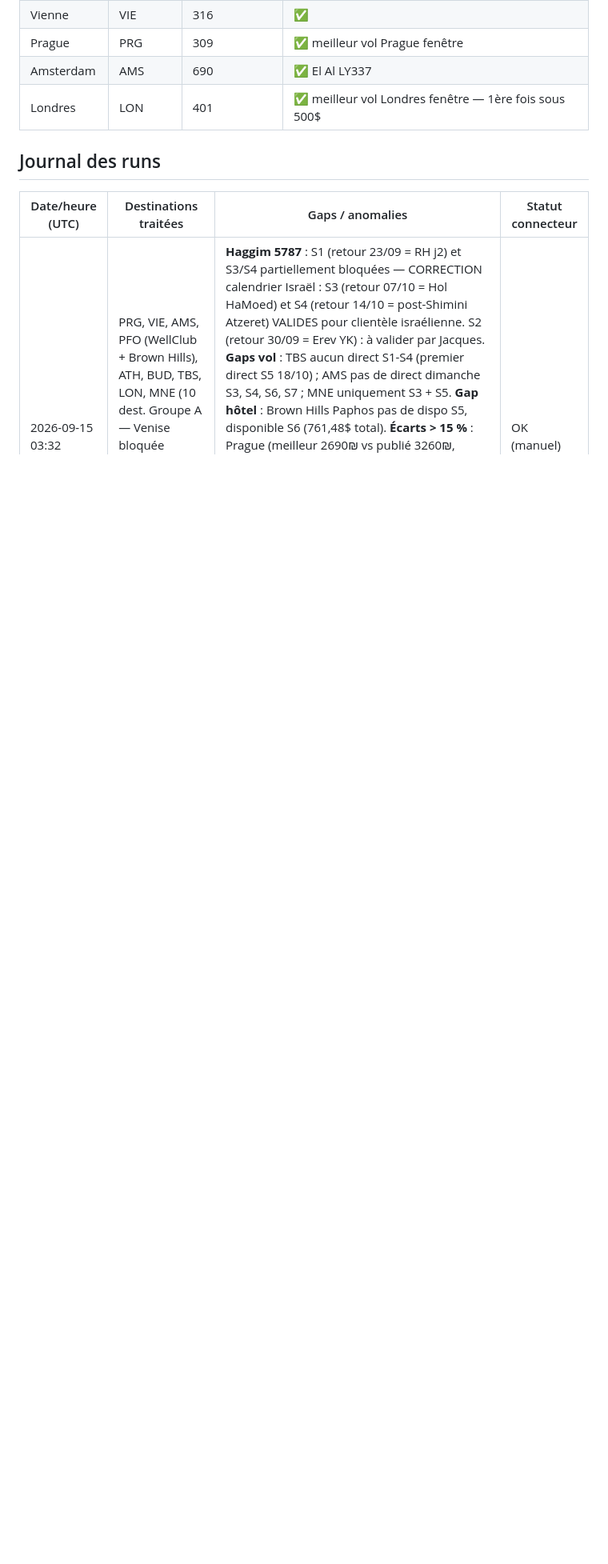
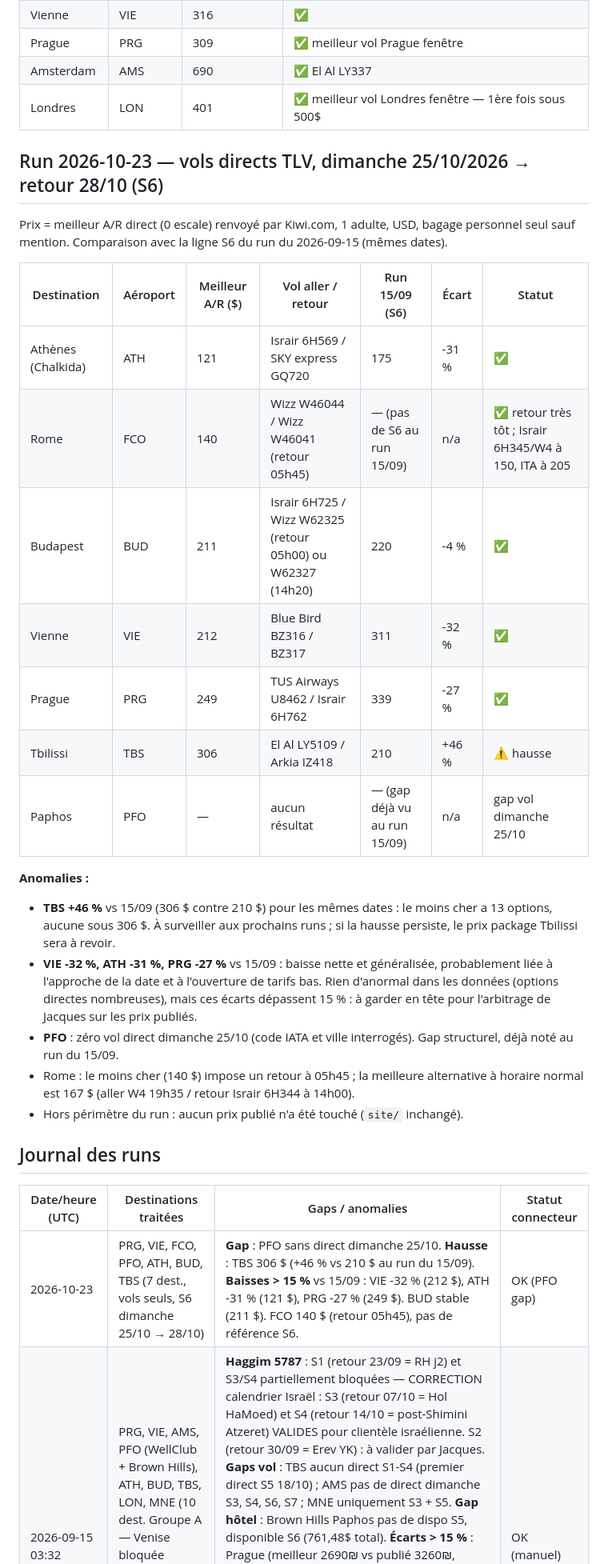
Before and after one commit to matapiero-design/COUPONKASHER---MONITORING, a Markdown page: Data/flight-prices.md, the part around one of its changes. Shown at 80% size. GitHub-like rendering; blank space fills up the shorter version.

Commit message:
Prix vols TLV — run 2026-10-23 (S6 dimanche 25/10)
Co-Authored-By: Claude Sonnet 5.5 <noreply@anthropic.com>
Claude-Session: https://claude.ai/code/session_01Xh5yK1WSyLDkxghSrkmuDn

```diff
--- a/Data/flight-prices.md
+++ b/Data/flight-prices.md
@@ -123,10 +123,32 @@ Ne pas éditer manuellement — toute édition manuelle sera écrasée au procha
 | Amsterdam | AMS | 690 | ✅ El Al LY337 |
 | Londres | LON | 401 | ✅ meilleur vol Londres fenêtre — 1ère fois sous 500$ |
 
+## Run 2026-10-23 — vols directs TLV, dimanche 25/10/2026 → retour 28/10 (S6)
+
+Prix = meilleur A/R direct (0 escale) renvoyé par Kiwi.com, 1 adulte, USD, bagage personnel seul sauf mention. Comparaison avec la ligne S6 du run du 2026-09-15 (mêmes dates).
+
+| Destination | Aéroport | Meilleur A/R ($) | Vol aller / retour | Run 15/09 (S6) | Écart | Statut |
+|---|---|---|---|---|---|---|
+| Athènes (Chalkida) | ATH | 121 | Israir 6H569 / SKY express GQ720 | 175 | -31 % | ✅ |
+| Rome | FCO | 140 | Wizz W46044 / Wizz W46041 (retour 05h45) | — (pas de S6 au run 15/09) | n/a | ✅ retour très tôt ; Israir 6H345/W4 à 150, ITA à 205 |
+| Budapest | BUD | 211 | Israir 6H725 / Wizz W62325 (retour 05h00) ou W62327 (14h20) | 220 | -4 % | ✅ |
+| Vienne | VIE | 212 | Blue Bird BZ316 / BZ317 | 311 | -32 % | ✅ |
+| Prague | PRG | 249 | TUS Airways U8462 / Israir 6H762 | 339 | -27 % | ✅ |
+| Tbilissi | TBS | 306 | El Al LY5109 / Arkia IZ418 | 210 | +46 % | ⚠️ hausse |
+| Paphos | PFO | — | aucun résultat | — (gap déjà vu au run 15/09) | n/a | gap vol dimanche 25/10 |
+
+**Anomalies :**
+- **TBS +46 %** vs 15/09 (306 $ contre 210 $) pour les mêmes dates : le moins cher a 13 options, aucune sous 306 $. À surveiller aux prochains runs ; si la hausse persiste, le prix package Tbilissi sera à revoir.
+- **VIE -32 %, ATH -31 %, PRG -27 %** vs 15/09 : baisse nette et généralisée, probablement liée à l'approche de la date et à l'ouverture de tarifs bas. Rien d'anormal dans les données (options directes nombreuses), mais ces écarts dépassent 15 % : à garder en tête pour l'arbitrage de Jacques sur les prix publiés.
+- **PFO** : zéro vol direct dimanche 25/10 (code IATA et ville interrogés). Gap structurel, déjà noté au run du 15/09.
+- Rome : le moins cher (140 $) impose un retour à 05h45 ; la meilleure alternative à horaire normal est 167 $ (aller W4 19h35 / retour Israir 6H344 à 14h00).
+- Hors périmètre du run : aucun prix publié n'a été touché (`site/` inchangé).
+
 ## Journal des runs
 
 | Date/heure (UTC) | Destinations traitées | Gaps / anomalies | Statut connecteur |
 |---|---|---|---|
+| 2026-10-23 | PRG, VIE, FCO, PFO, ATH, BUD, TBS (7 dest., vols seuls, S6 dimanche 25/10 → 28/10) | **Gap** : PFO sans direct dimanche 25/10. **Hausse** : TBS 306 $ (+46 % vs 210 $ au run du 15/09). **Baisses > 15 %** vs 15/09 : VIE -32 % (212 $), ATH -31 % (121 $), PRG -27 % (249 $). BUD stable (211 $). FCO 140 $ (retour 05h45), pas de référence S6. | OK (PFO gap) |
 | 2026-09-15 03:32 | PRG, VIE, AMS, PFO (WellClub + Brown Hills), ATH, BUD, TBS, LON, MNE (10 dest. Groupe A — Venise bloquée cacherout contestée). S1-S8 complet (run manuel, 3 semaines sans run) | **Haggim 5787** : S1 (retour 23/09 = RH j2) et S3/S4 partiellement bloquées — CORRECTION calendrier Israël : S3 (retour 07/10 = Hol HaMoed) et S4 (retour 14/10 = post-Shimini Atzeret) VALIDES pour clientèle israélienne. S2 (retour 30/09 = Erev YK) : à valider par Jacques. **Gaps vol** : TBS aucun direct S1-S4 (premier direct S5 18/10) ; AMS pas de direct dimanche S3, S4, S6, S7 ; MNE uniquement S3 + S5. **Gap hôtel** : Brown Hills Paphos pas de dispo S5, disponible S6 (761,48$ total). **Écarts > 15 %** : Prague (meilleur 2690₪ vs publié 3260₪, -17%), Vienne (meilleur 1930₪ vs publié 2520₪, -23%), Amsterdam (meilleur 2610₪ vs publié 1900₪, +37%) — les 3 nécessitent arbitrage Jacques avant publication. **Trigger** : trig_01AC9Z8TrgTpLToieNmSJ6G4 sans connecteurs (blocage API connu) — run manuel via session interactive avec Kiwi.com + Booking.com. Action requise : recréer la routine depuis claude.ai/routines avec les 2 connecteurs. | OK (manuel) |
 | 2026-08-25 03:33 | PRG, VIE, FCO, PFO, ATH, BUD, TBS (7/7) | Baisse de prix marquée et généralisée sur les 7 destinations vs le run du 2026-08-20 (de -27% pour TBS à -75% pour PRG). Explication la plus probable : date de départ testée plus éloignée (30/08 contre 23/08 lors du run précédent, soit 5 jours d'avance au lieu de 3) → sortie des tarifs de dernière minute les plus chers et ouverture de classes tarifaires moins chères, avec beaucoup plus d'options directes disponibles (PRG : 15 options directes ce run contre 1 seule le run précédent ; VIE : 15 contre 8). Ceci résout les deux anomalies notées le run précédent (PRG à 1723$ sur une seule option, VIE à 1284$) — elles semblent avoir été un effet de dernière minute plutôt qu'un problème de données. TBS reste l'exception avec seulement 4 options directes trouvées (contre 15 pour les autres destinations) et le prix le plus élevé du groupe (587$) — cohérent avec une offre directe TLV-TBS structurellement plus restreinte (Israir + El Al uniquement), pas une anomalie de données. À confirmer sur les prochains runs quotidiens pour distinguer volatilité de dernière minute vs tendance de fond. | OK |
 | 2026-08-20 03:33 | PRG, VIE, FCO, PFO, ATH, BUD, TBS (7/7, run initial) | PRG : une seule option directe (Smartwings aller / El Al retour) à 1723$, ~3x le prix des autres destinations du groupe (cluster ATH/FCO/BUD/PFO entre 364$ et 566$) — à surveiller les prochains jours pour confirmer si c'est structurel (peu de compagnies low-cost sur TLV-PRG direct) ou une anomalie ponctuelle. VIE également élevé (1284$, 8 options) mais cohérent avec l'absence de low-cost direct sur cette route — pas d'anomalie de données identifiée. Pas d'historique antérieur disponible pour comparaison (premier run avec données réelles). | OK |
```
Also changed, not shown: other parts of Data/flight-prices.md (+4 -4 lines).
